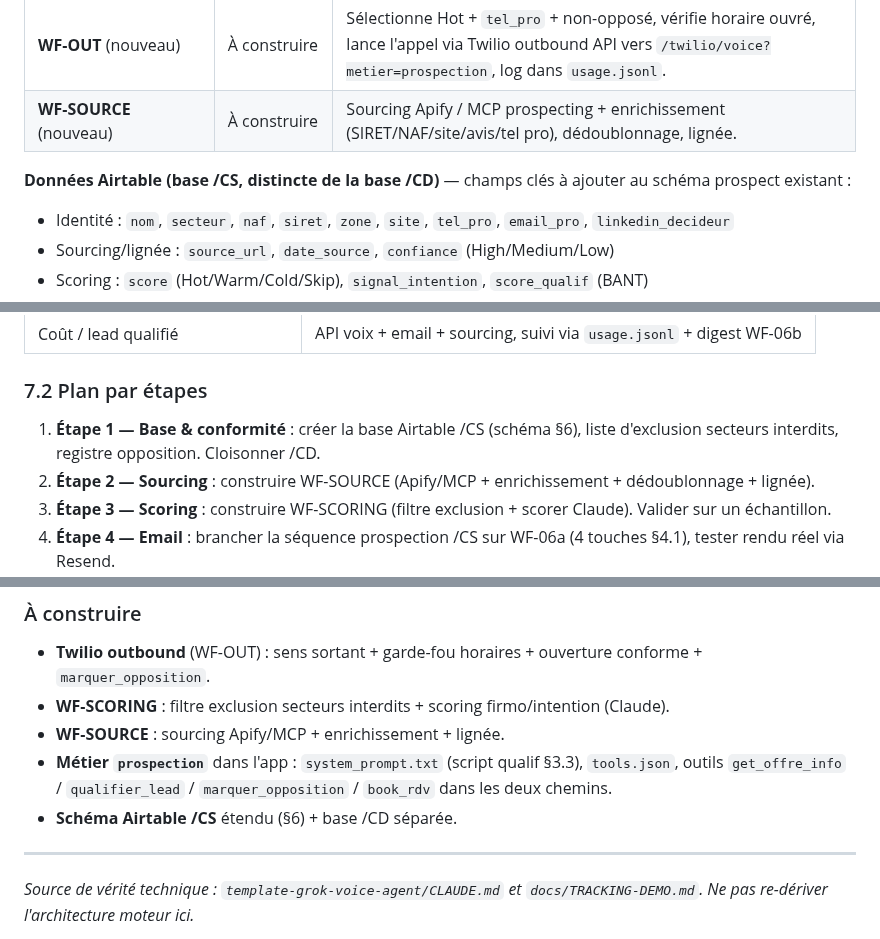
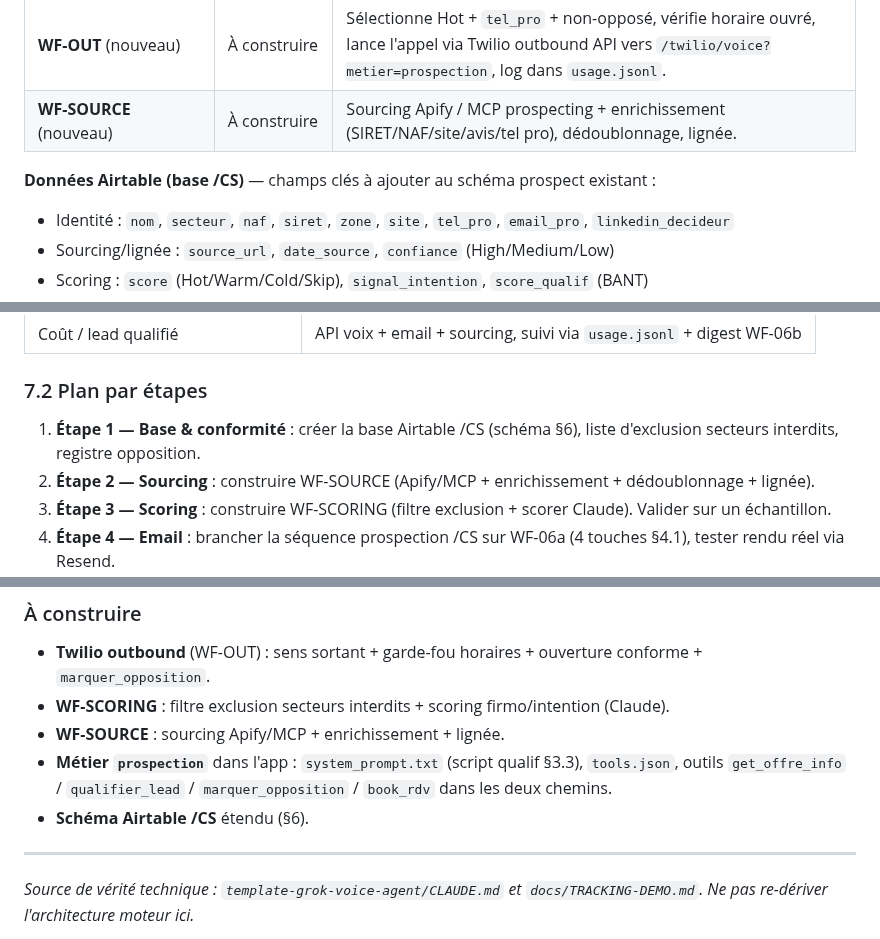
Before and after one commit to vannina/template-grok-voice-agent, a Markdown page: docs/PROSPECTION-IA-CS.md, 3 parts joined by grey strips. GitHub-like rendering.

```diff
--- a/docs/PROSPECTION-IA-CS.md
+++ b/docs/PROSPECTION-IA-CS.md
@@ -234,7 +235,7 @@ Touche de connexion + 1 message de relance sur les décideurs identifiés (Tier
 | **WF-OUT** (nouveau) | À construire | Sélectionne Hot + `tel_pro` + non-opposé, vérifie horaire ouvré, lance l'appel via Twilio outbound API vers `/twilio/voice?metier=prospection`, log dans `usage.jsonl`. |
 | **WF-SOURCE** (nouveau) | À construire | Sourcing Apify / MCP prospecting + enrichissement (SIRET/NAF/site/avis/tel pro), dédoublonnage, lignée. |
 
-**Données Airtable (base /CS, distincte de la base /CD)** — champs clés à ajouter au schéma prospect existant :
+**Données Airtable (base /CS)** — champs clés à ajouter au schéma prospect existant :
 - Identité : `nom`, `secteur`, `naf`, `siret`, `zone`, `site`, `tel_pro`, `email_pro`, `linkedin_decideur`
 - Sourcing/lignée : `source_url`, `date_source`, `confiance` (High/Medium/Low)
 - Scoring : `score` (Hot/Warm/Cold/Skip), `signal_intention`, `score_qualif` (BANT)
@@ -260,7 +261,7 @@ Touche de connexion + 1 message de relance sur les décideurs identifiés (Tier
 
 ### 7.2 Plan par étapes
 
-1. **Étape 1 — Base & conformité** : créer la base Airtable /CS (schéma §6), liste d'exclusion secteurs interdits, registre opposition. Cloisonner /CD.
+1. **Étape 1 — Base & conformité** : créer la base Airtable /CS (schéma §6), liste d'exclusion secteurs interdits, registre opposition.
 2. **Étape 2 — Sourcing** : construire WF-SOURCE (Apify/MCP + enrichissement + dédoublonnage + lignée).
 3. **Étape 3 — Scoring** : construire WF-SCORING (filtre exclusion + scorer Claude). Valider sur un échantillon.
 4. **Étape 4 — Email** : brancher la séquence prospection /CS sur WF-06a (4 touches §4.1), tester rendu réel via Resend.
@@ -285,7 +286,7 @@ Touche de connexion + 1 message de relance sur les décideurs identifiés (Tier
 - **WF-SCORING** : filtre exclusion secteurs interdits + scoring firmo/intention (Claude).
 - **WF-SOURCE** : sourcing Apify/MCP + enrichissement + lignée.
 - **Métier `prospection`** dans l'app : `system_prompt.txt` (script qualif §3.3), `tools.json`, outils `get_offre_info` / `qualifier_lead` / `marquer_opposition` / `book_rdv` dans les deux chemins.
-- **Schéma Airtable /CS** étendu (§6) + base /CD séparée.
+- **Schéma Airtable /CS** étendu (§6).
 
 ---
 
```
Also changed, not shown: other parts of docs/PROSPECTION-IA-CS.md (+8 -7 lines), docs/PLAN-DETAILLE-4-PROJETS.md (+1 -0 lines), docs/PLAN-MAITRE-AGENTS-IA-CS.md (+3 -2 lines).
